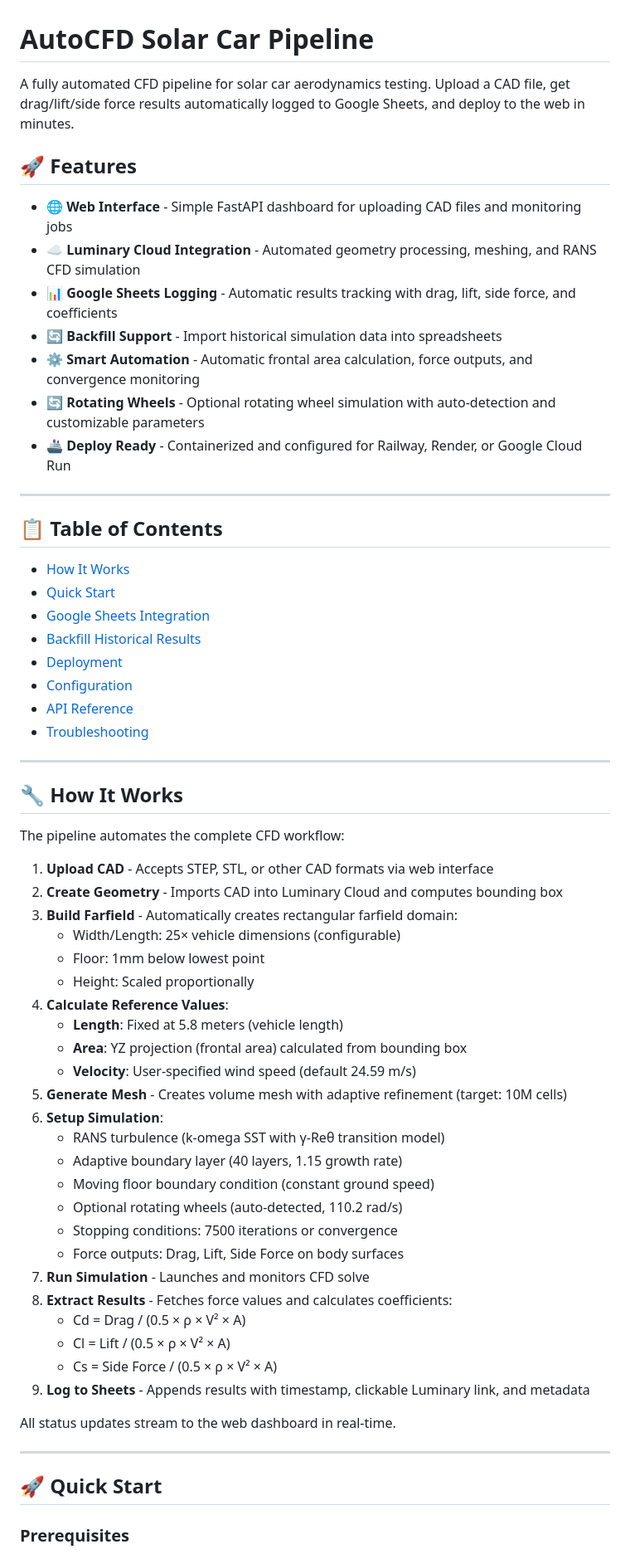
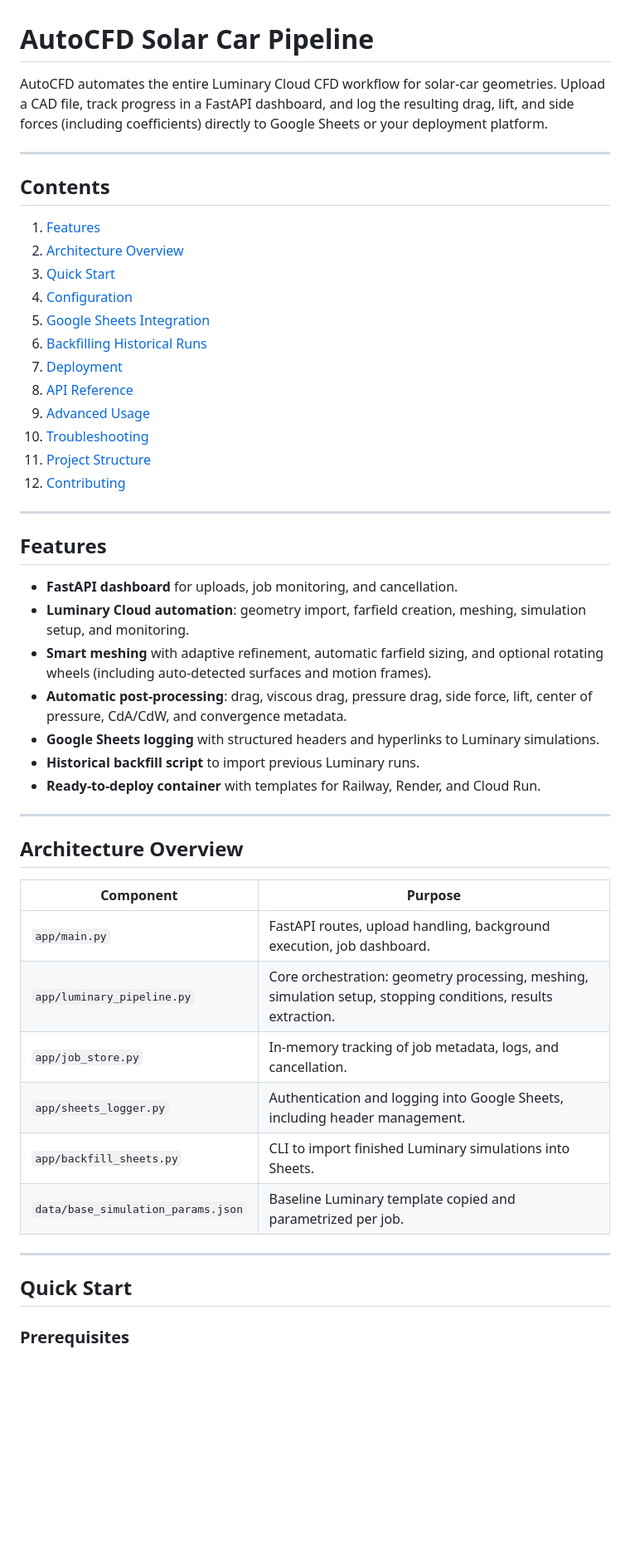
Before and after one commit to DoggoOP/SolarCarLuminaryAutoCFD, a Markdown page: README.md, the part around one of its changes. Shown at 83% size. Drawn GitHub-style; blank space fills up the shorter version.

```diff
--- a/README.md
+++ b/README.md
@@ -1,66 +1,52 @@
 # AutoCFD Solar Car Pipeline
 
-A fully automated CFD pipeline for solar car aerodynamics testing. Upload a CAD file, get drag/lift/side force results automatically logged to Google Sheets, and deploy to the web in minutes.
-
-## 🚀 Features
-
-- **🌐 Web Interface** - Simple FastAPI dashboard for uploading CAD files and monitoring jobs
-- **☁️ Luminary Cloud Integration** - Automated geometry processing, meshing, and RANS CFD simulation
-- **📊 Google Sheets Logging** - Automatic results tracking with drag, lift, side force, and coefficients
-- **🔄 Backfill Support** - Import historical simulation data into spreadsheets
-- **⚙️ Smart Automation** - Automatic frontal area calculation, force outputs, and convergence monitoring
-- **🔄 Rotating Wheels** - Optional rotating wheel simulation with auto-detection and customizable parameters
-- **🚢 Deploy Ready** - Containerized and configured for Railway, Render, or Google Cloud Run
+AutoCFD automates the entire Luminary Cloud CFD workflow for solar-car geometries. Upload a CAD file, track progress in a FastAPI dashboard, and log the resulting drag, lift, and side forces (including coefficients) directly to Google Sheets or your deployment platform.
 
 ---
 
-## 📋 Table of Contents
+## Contents
 
-- [How It Works](#how-it-works)
-- [Quick Start](#quick-start)
-- [Google Sheets Integration](#google-sheets-integration)
-- [Backfill Historical Results](#backfill-historical-results)
-- [Deployment](#deployment)
-- [Configuration](#configuration)
-- [API Reference](#api-reference)
-- [Troubleshooting](#troubleshooting)
+1. [Features](#features)
+2. [Architecture Overview](#architecture-overview)
+3. [Quick Start](#quick-start)
+4. [Configuration](#configuration)
+5. [Google Sheets Integration](#google-sheets-integration)
+6. [Backfilling Historical Runs](#backfilling-historical-runs)
+7. [Deployment](#deployment)
+8. [API Reference](#api-reference)
+9. [Advanced Usage](#advanced-usage)
+10. [Troubleshooting](#troubleshooting)
+11. [Project Structure](#project-structure)
+12. [Contributing](#contributing)
 
 ---
 
-## 🔧 How It Works
+## Features
 
-The pipeline automates the complete CFD workflow:
-
-1. **Upload CAD** - Accepts STEP, STL, or other CAD formats via web interface
-2. **Create Geometry** - Imports CAD into Luminary Cloud and computes bounding box
-3. **Build Farfield** - Automatically creates rectangular farfield domain:
-   - Width/Length: 25× vehicle dimensions (configurable)
-   - Floor: 1mm below lowest point
-   - Height: Scaled proportionally
-4. **Calculate Reference Values**:
-   - **Length**: Fixed at 5.8 meters (vehicle length)
-   - **Area**: YZ projection (frontal area) calculated from bounding box
-   - **Velocity**: User-specified wind speed (default 24.59 m/s)
-5. **Generate Mesh** - Creates volume mesh with adaptive refinement (target: 10M cells)
-6. **Setup Simulation**:
-   - RANS turbulence (k-omega SST with γ-Reθ transition model)
-   - Adaptive boundary layer (40 layers, 1.15 growth rate)
-   - Moving floor boundary condition (constant ground speed)
-   - Optional rotating wheels (auto-detected, 110.2 rad/s)
-   - Stopping conditions: 7500 iterations or convergence
-   - Force outputs: Drag, Lift, Side Force on body surfaces
-7. **Run Simulation** - Launches and monitors CFD solve
-8. **Extract Results** - Fetches force values and calculates coefficients:
-   - Cd = Drag / (0.5 × ρ × V² × A)
-   - Cl = Lift / (0.5 × ρ × V² × A)
-   - Cs = Side Force / (0.5 × ρ × V² × A)
-9. **Log to Sheets** - Appends results with timestamp, clickable Luminary link, and metadata
-
-All status updates stream to the web dashboard in real-time.
+- **FastAPI dashboard** for uploads, job monitoring, and cancellation.
+- **Luminary Cloud automation**: geometry import, farfield creation, meshing, simulation setup, and monitoring.
+- **Smart meshing** with adaptive refinement, automatic farfield sizing, and optional rotating wheels (including auto-detected surfaces and motion frames).
+- **Automatic post-processing**: drag, viscous drag, pressure drag, side force, lift, center of pressure, CdA/CdW, and convergence metadata.
+- **Google Sheets logging** with structured headers and hyperlinks to Luminary simulations.
+- **Historical backfill script** to import previous Luminary runs.
+- **Ready-to-deploy container** with templates for Railway, Render, and Cloud Run.
 
 ---
 
-## 🚀 Quick Start
+## Architecture Overview
+
+| Component | Purpose |
+|-----------|---------|
+| `app/main.py` | FastAPI routes, upload handling, background execution, job dashboard. |
+| `app/luminary_pipeline.py` | Core orchestration: geometry processing, meshing, simulation setup, stopping conditions, results extraction. |
+| `app/job_store.py` | In-memory tracking of job metadata, logs, and cancellation. |
+| `app/sheets_logger.py` | Authentication and logging into Google Sheets, including header management. |
+| `app/backfill_sheets.py` | CLI to import finished Luminary simulations into Sheets. |
+| `data/base_simulation_params.json` | Baseline Luminary template copied and parametrized per job. |
+
+---
+
+## Quick Start
 
 ### Prerequisites
 
```
Also changed, not shown: other parts of README.md (+123 -371 lines).
